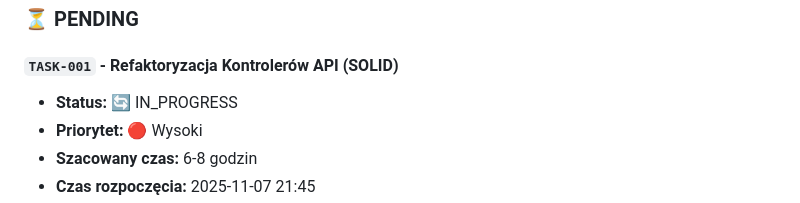
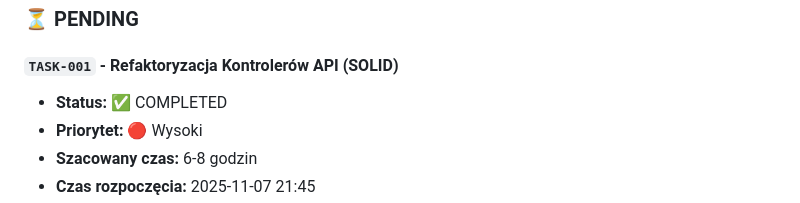
Before and after one commit to lukaszzychal/moviemind-api-public, a Markdown page: docs/issue/TASKS.md, the part around one of its changes. Rendered like a GitHub page.

Commit message:
docs: mark TASK-001 as completed

```diff
--- a/docs/issue/TASKS.md
+++ b/docs/issue/TASKS.md
@@ -26,7 +26,7 @@ Każde zadanie ma następującą strukturę:
 ### ⏳ PENDING
 
 #### `TASK-001` - Refaktoryzacja Kontrolerów API (SOLID)
-- **Status:** 🔄 IN_PROGRESS
+- **Status:** ✅ COMPLETED
 - **Priorytet:** 🔴 Wysoki
 - **Szacowany czas:** 6-8 godzin
 - **Czas rozpoczęcia:** 2025-11-07 21:45
```
Also changed, not shown: other parts of docs/issue/TASKS.md (+11 -11 lines).
